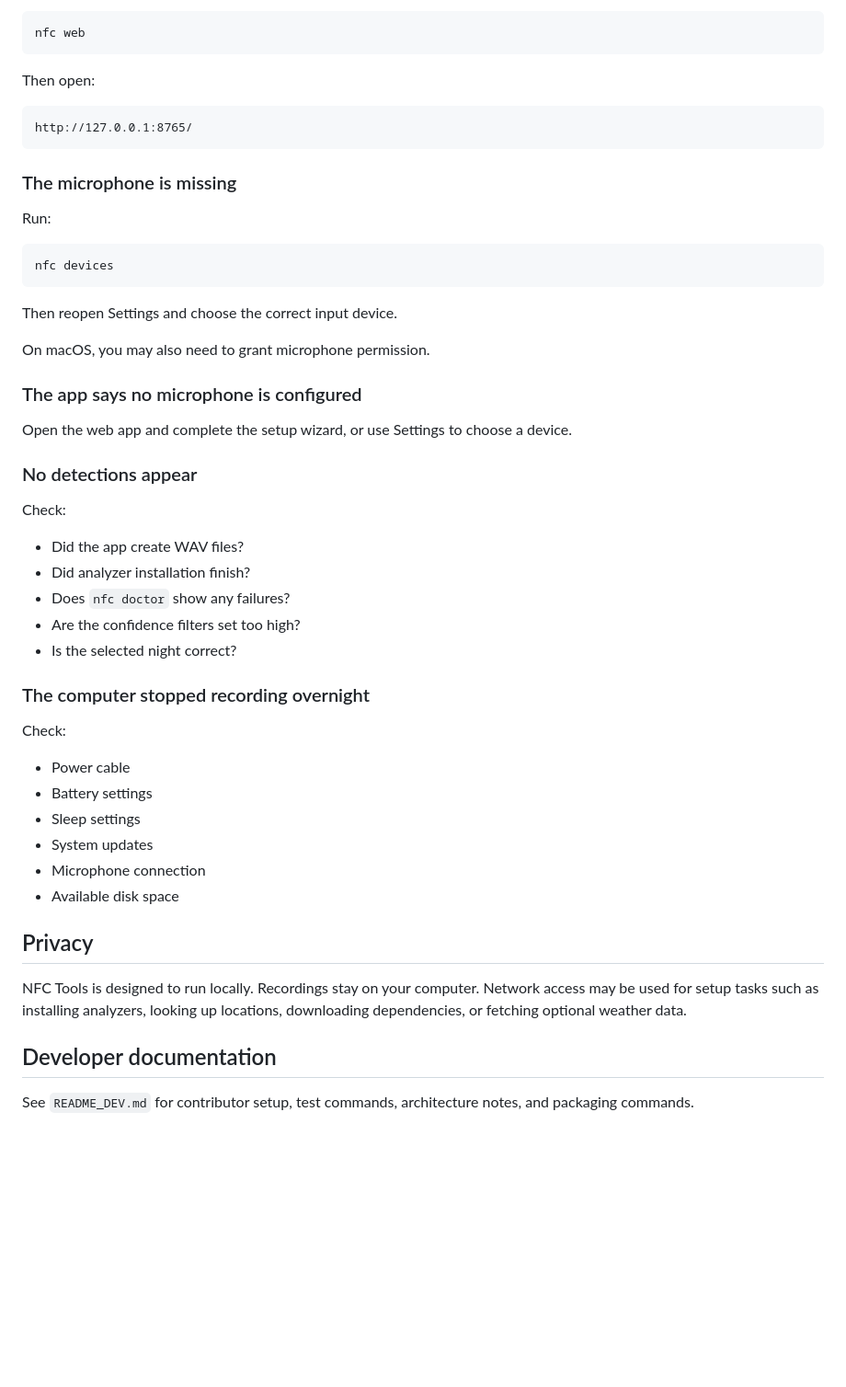
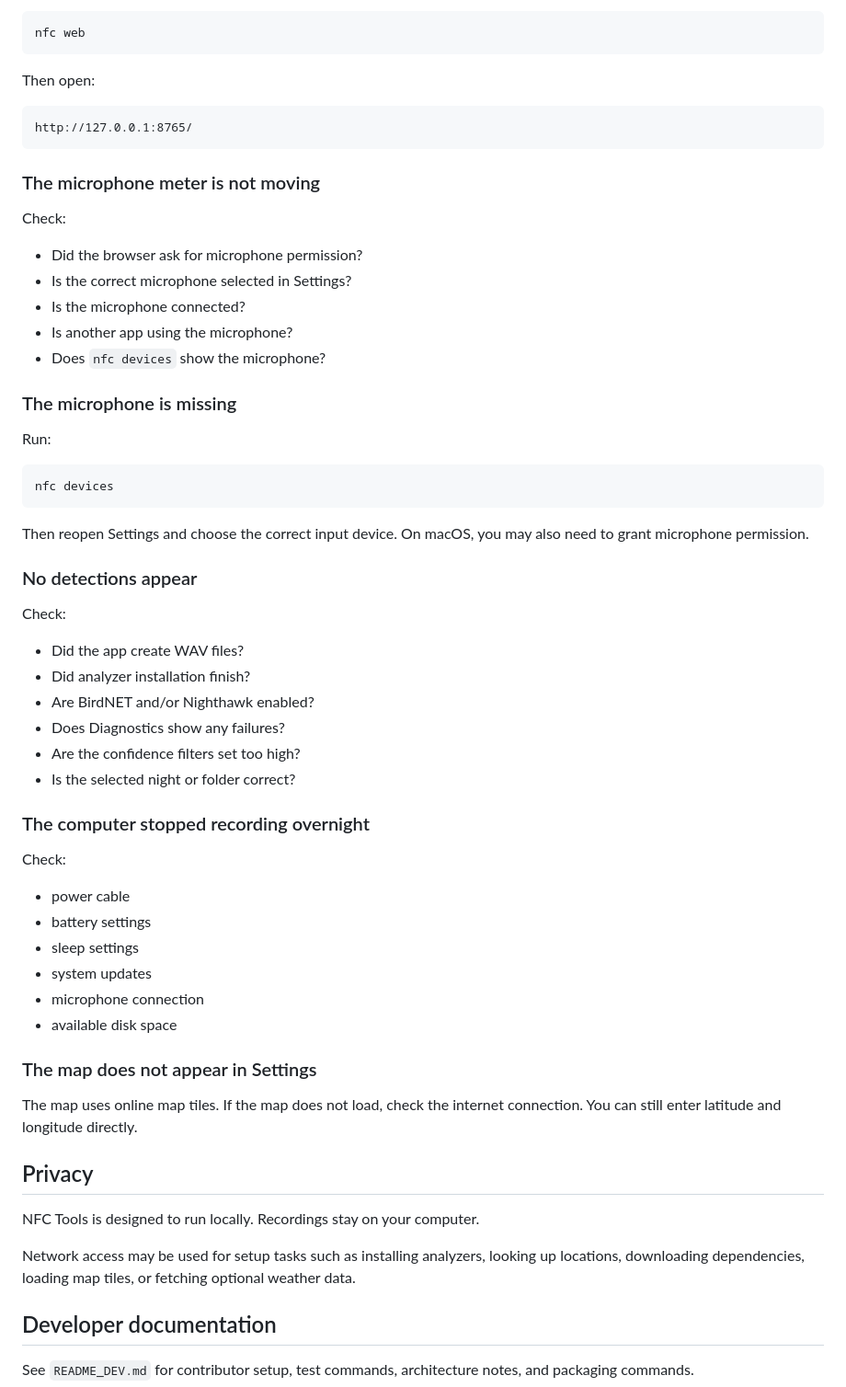
Before and after one commit to AndrewW-NFC/NFC-tools, a Markdown page: README.md, the part around one of its changes. Shown at 92% size. Drawn GitHub-style; blank space fills up the shorter version.

````diff
--- a/README.md
+++ b/README.md
@@ -260,6 +319,16 @@ Then open:
 http://127.0.0.1:8765/
 ```
 
+### The microphone meter is not moving
+
+Check:
+
+* Did the browser ask for microphone permission?
+* Is the correct microphone selected in Settings?
+* Is the microphone connected?
+* Is another app using the microphone?
+* Does `nfc devices` show the microphone?
+
 ### The microphone is missing
 
 Run:
@@ -268,38 +337,39 @@ Run:
 nfc devices
 ```
 
-Then reopen Settings and choose the correct input device.
-
-On macOS, you may also need to grant microphone permission.
-
-### The app says no microphone is configured
-
-Open the web app and complete the setup wizard, or use Settings to choose a device.
+Then reopen Settings and choose the correct input device. On macOS, you may also need to grant microphone permission.
 
 ### No detections appear
 
 Check:
 
-- Did the app create WAV files?
-- Did analyzer installation finish?
-- Does `nfc doctor` show any failures?
-- Are the confidence filters set too high?
-- Is the selected night correct?
+* Did the app create WAV files?
+* Did analyzer installation finish?
+* Are BirdNET and/or Nighthawk enabled?
+* Does Diagnostics show any failures?
+* Are the confidence filters set too high?
+* Is the selected night or folder correct?
 
 ### The computer stopped recording overnight
 
 Check:
 
-- Power cable
-- Battery settings
-- Sleep settings
-- System updates
-- Microphone connection
-- Available disk space
+* power cable
+* battery settings
+* sleep settings
+* system updates
+* microphone connection
+* available disk space
+
+### The map does not appear in Settings
+
+The map uses online map tiles. If the map does not load, check the internet connection. You can still enter latitude and longitude directly.
 
 ## Privacy
 
-NFC Tools is designed to run locally. Recordings stay on your computer. Network access may be used for setup tasks such as installing analyzers, looking up locations, downloading dependencies, or fetching optional weather data.
+NFC Tools is designed to run locally. Recordings stay on your computer.
+
+Network access may be used for setup tasks such as installing analyzers, looking up locations, downloading dependencies, loading map tiles, or fetching optional weather data.
 
 ## Developer documentation
 
````
Also changed, not shown: other parts of README.md (+129 -70 lines).
